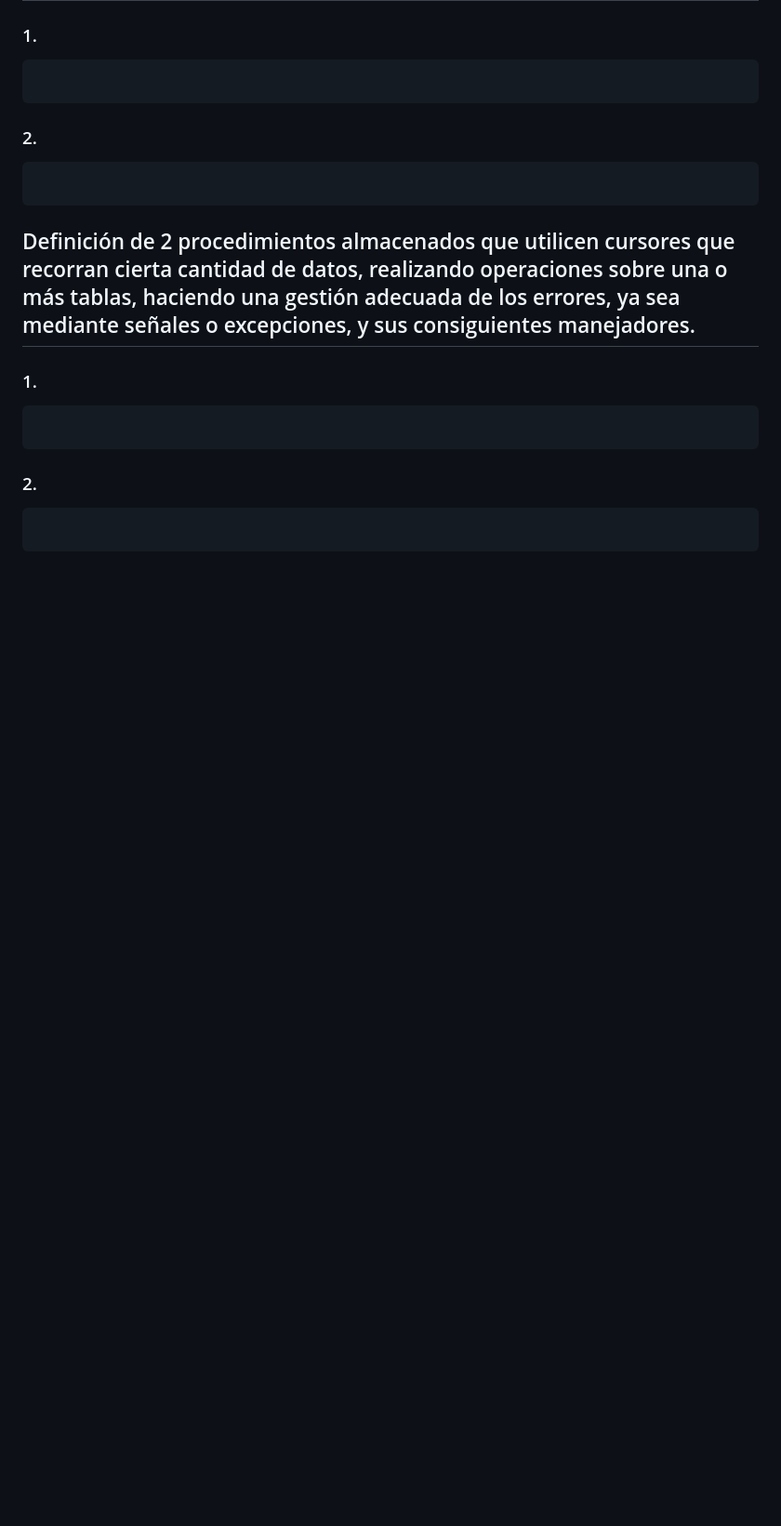
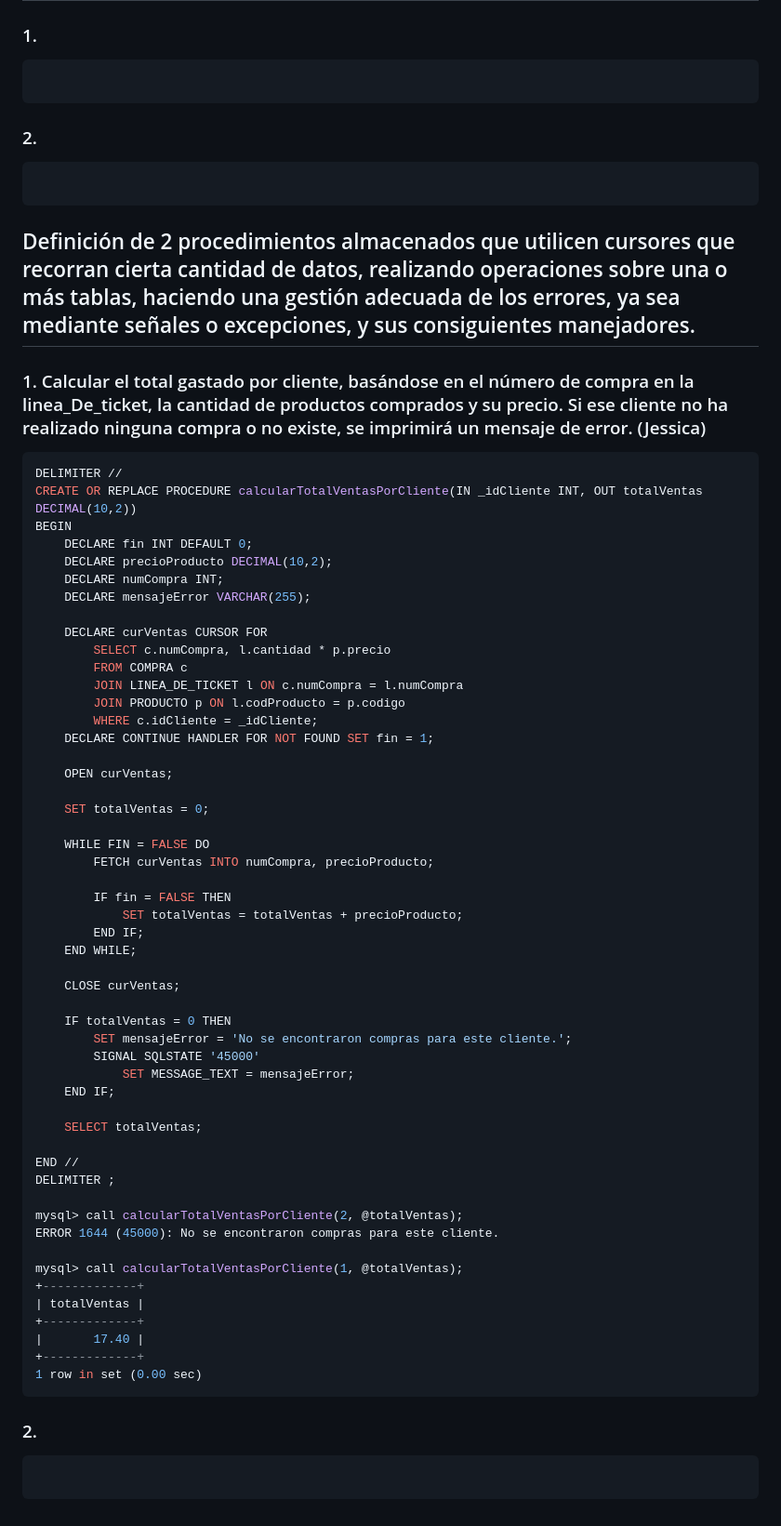
Before and after one commit to Proyecto1k2024Grupo1/Panaderia, a Markdown page: BD/Consultas/PY1114.md, the part around the change. Shown: that part at 93% size. GitHub-like rendering; blank space fills up the shorter version.

````diff
--- a/BD/Consultas/PY1114.md
+++ b/BD/Consultas/PY1114.md
@@ -81,9 +81,59 @@ DELIMITER ;
 ```
 
 ## Definición de 2 procedimientos almacenados que utilicen cursores que recorran cierta cantidad de datos, realizando operaciones sobre una o más tablas, haciendo una gestión adecuada de los errores, ya sea mediante señales o excepciones, y sus consiguientes manejadores.
-### 1.
+### 1. Calcular el total gastado por cliente, basándose en el número de compra en la linea_De_ticket, la cantidad de productos comprados y su precio. Si ese cliente no ha realizado ninguna compra o no existe, se imprimirá un mensaje de error. (Jessica)
 ```sql
+DELIMITER //
+CREATE OR REPLACE PROCEDURE calcularTotalVentasPorCliente(IN _idCliente INT, OUT totalVentas DECIMAL(10,2))
+BEGIN
+    DECLARE fin INT DEFAULT 0;
+    DECLARE precioProducto DECIMAL(10,2);
+    DECLARE numCompra INT;
+    DECLARE mensajeError VARCHAR(255);
 
+    DECLARE curVentas CURSOR FOR
+        SELECT c.numCompra, l.cantidad * p.precio
+        FROM COMPRA c
+        JOIN LINEA_DE_TICKET l ON c.numCompra = l.numCompra
+        JOIN PRODUCTO p ON l.codProducto = p.codigo
+        WHERE c.idCliente = _idCliente;
+    DECLARE CONTINUE HANDLER FOR NOT FOUND SET fin = 1;
+
+    OPEN curVentas;
+
+    SET totalVentas = 0;
+
+    WHILE FIN = FALSE DO
+        FETCH curVentas INTO numCompra, precioProducto;
+
+        IF fin = FALSE THEN
+            SET totalVentas = totalVentas + precioProducto;
+        END IF;
+    END WHILE;
+
+    CLOSE curVentas;
+
+    IF totalVentas = 0 THEN
+        SET mensajeError = 'No se encontraron compras para este cliente.';
+        SIGNAL SQLSTATE '45000'
+            SET MESSAGE_TEXT = mensajeError;
+    END IF;
+
+    SELECT totalVentas;
+
+END //
+DELIMITER ;
+
+mysql> call calcularTotalVentasPorCliente(2, @totalVentas);
+ERROR 1644 (45000): No se encontraron compras para este cliente.
+
+mysql> call calcularTotalVentasPorCliente(1, @totalVentas);
++-------------+
+| totalVentas |
++-------------+
+|       17.40 |
++-------------+
+1 row in set (0.00 sec)
 ```
 
 ### 2.
````
